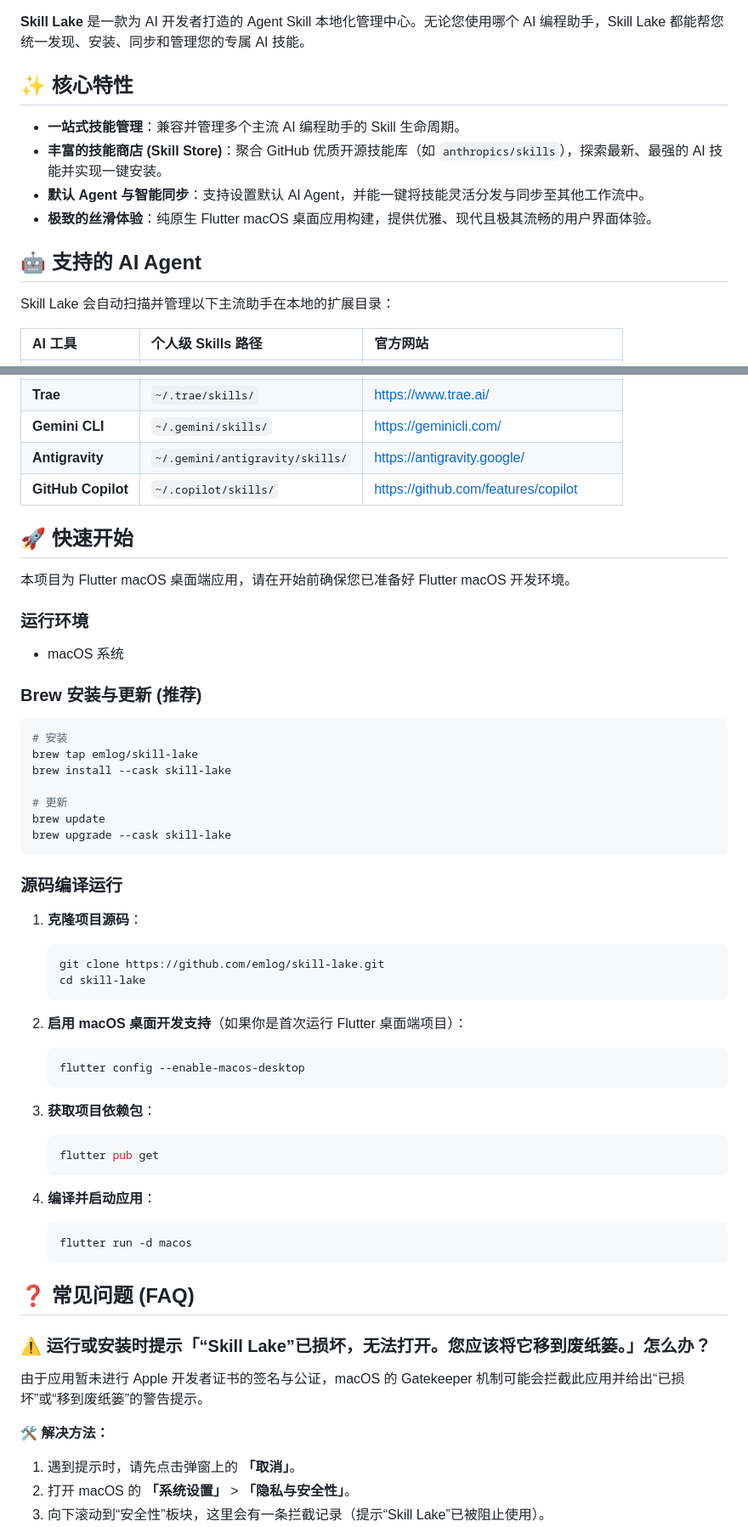
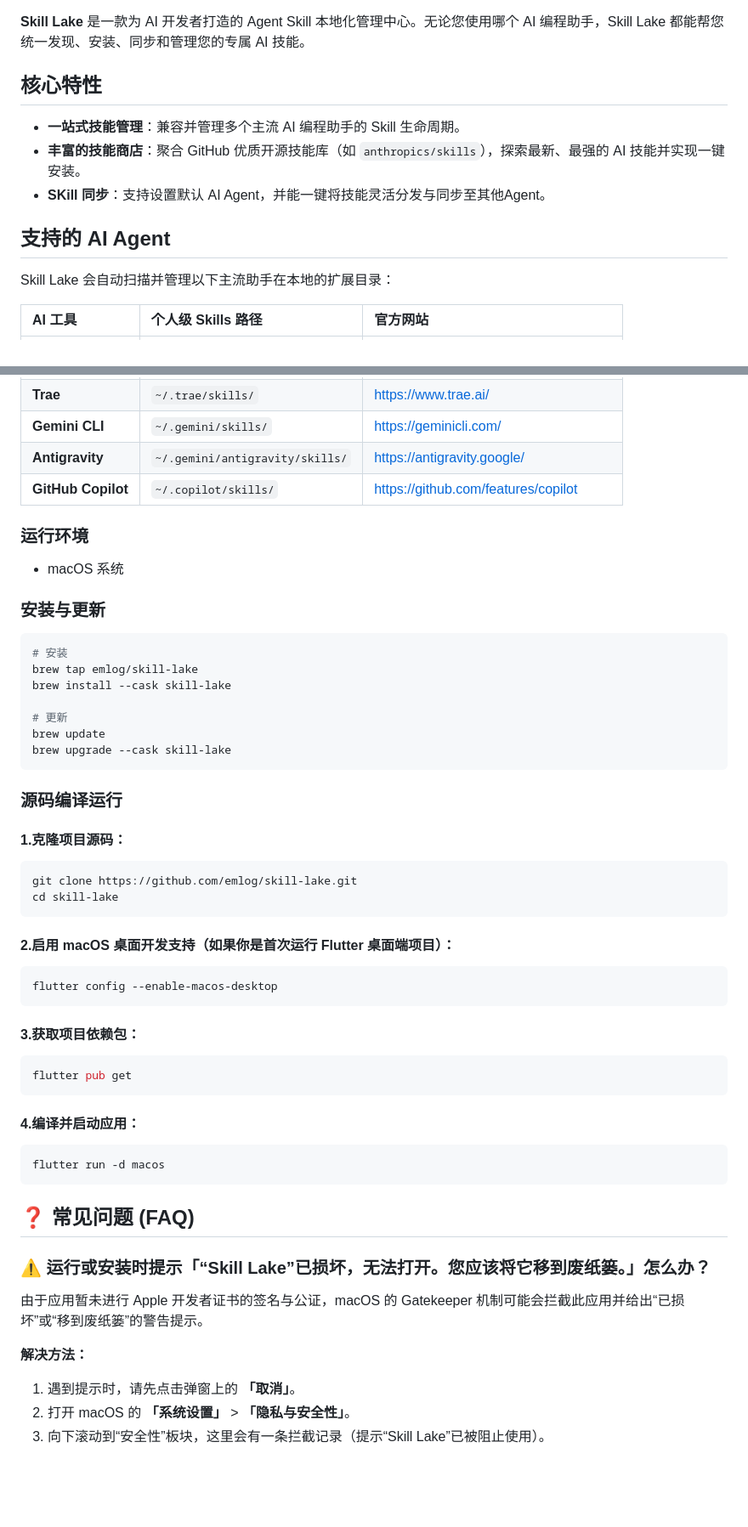
Before and after one commit to emlog/skill-lake, a Markdown page: README.md, 2 parts joined by grey strips. Shown at 85% size. GitHub-like rendering; blank space fills up the shorter version.

Commit message:
docs: update project documentation in README.md

````diff
--- a/README.md
+++ b/README.md
@@ -6,14 +6,13 @@
 
 **Skill Lake** 是一款为 AI 开发者打造的 Agent Skill 本地化管理中心。无论您使用哪个 AI 编程助手，Skill Lake 都能帮您统一发现、安装、同步和管理您的专属 AI 技能。
 
-## ✨ 核心特性
+## 核心特性
 
 - **一站式技能管理**：兼容并管理多个主流 AI 编程助手的 Skill 生命周期。
-- **丰富的技能商店 (Skill Store)**：聚合 GitHub 优质开源技能库（如 `anthropics/skills`），探索最新、最强的 AI 技能并实现一键安装。
-- **默认 Agent 与智能同步**：支持设置默认 AI Agent，并能一键将技能灵活分发与同步至其他工作流中。
-- **极致的丝滑体验**：纯原生 Flutter macOS 桌面应用构建，提供优雅、现代且极其流畅的用户界面体验。
+- **丰富的技能商店**：聚合 GitHub 优质开源技能库（如 `anthropics/skills`），探索最新、最强的 AI 技能并实现一键安装。
+- **SKill 同步**：支持设置默认 AI Agent，并能一键将技能灵活分发与同步至其他Agent。
 
-## 🤖 支持的 AI Agent
+## 支持的 AI Agent
 
 Skill Lake 会自动扫描并管理以下主流助手在本地的扩展目录：
 
@@ -27,14 +26,11 @@ Skill Lake 会自动扫描并管理以下主流助手在本地的扩展目录：
 | **Antigravity** | `~/.gemini/antigravity/skills/` | <https://antigravity.google/> |
 | **GitHub Copilot** | `~/.copilot/skills/` | <https://github.com/features/copilot> |
 
-## 🚀 快速开始
-
-本项目为 Flutter macOS 桌面端应用，请在开始前确保您已准备好 Flutter macOS 开发环境。
-
 ### 运行环境
 - macOS 系统
 
-### Brew 安装与更新 (推荐)
+### 安装与更新
+
 ```bash
 # 安装
 brew tap emlog/skill-lake
@@ -47,30 +43,30 @@ brew upgrade --cask skill-lake
 
 ### 源码编译运行
 
-1. **克隆项目源码**：
+#### **1.克隆项目源码**：
 
-   ```bash
-   git clone https://github.com/emlog/skill-lake.git
-   cd skill-lake
-   ```
+```bash
+git clone https://github.com/emlog/skill-lake.git
+cd skill-lake
+```
 
-2. **启用 macOS 桌面开发支持**（如果你是首次运行 Flutter 桌面端项目）：
+#### **2.启用 macOS 桌面开发支持**（如果你是首次运行 Flutter 桌面端项目）：
 
-   ```bash
-   flutter config --enable-macos-desktop
-   ```
+```bash
+flutter config --enable-macos-desktop
+```
 
-3. **获取项目依赖包**：
+#### **3.获取项目依赖包**：
 
-   ```bash
-   flutter pub get
-   ```
+```bash
+flutter pub get
+```
 
-4. **编译并启动应用**：
+#### **4.编译并启动应用**：
 
-   ```bash
-   flutter run -d macos
-   ```
+```bash
+flutter run -d macos
+```
 
 ## ❓ 常见问题 (FAQ)
 
@@ -78,7 +74,7 @@ brew upgrade --cask skill-lake
 
 由于应用暂未进行 Apple 开发者证书的签名与公证，macOS 的 Gatekeeper 机制可能会拦截此应用并给出“已损坏”或“移到废纸篓”的警告提示。
 
-**🛠️ 解决方法：**
+**解决方法：**
 1. 遇到提示时，请先点击弹窗上的 **「取消」**。
 2. 打开 macOS 的 **「系统设置」** > **「隐私与安全性」**。
 3. 向下滚动到“安全性”板块，这里会有一条拦截记录（提示“Skill Lake”已被阻止使用）。
````
